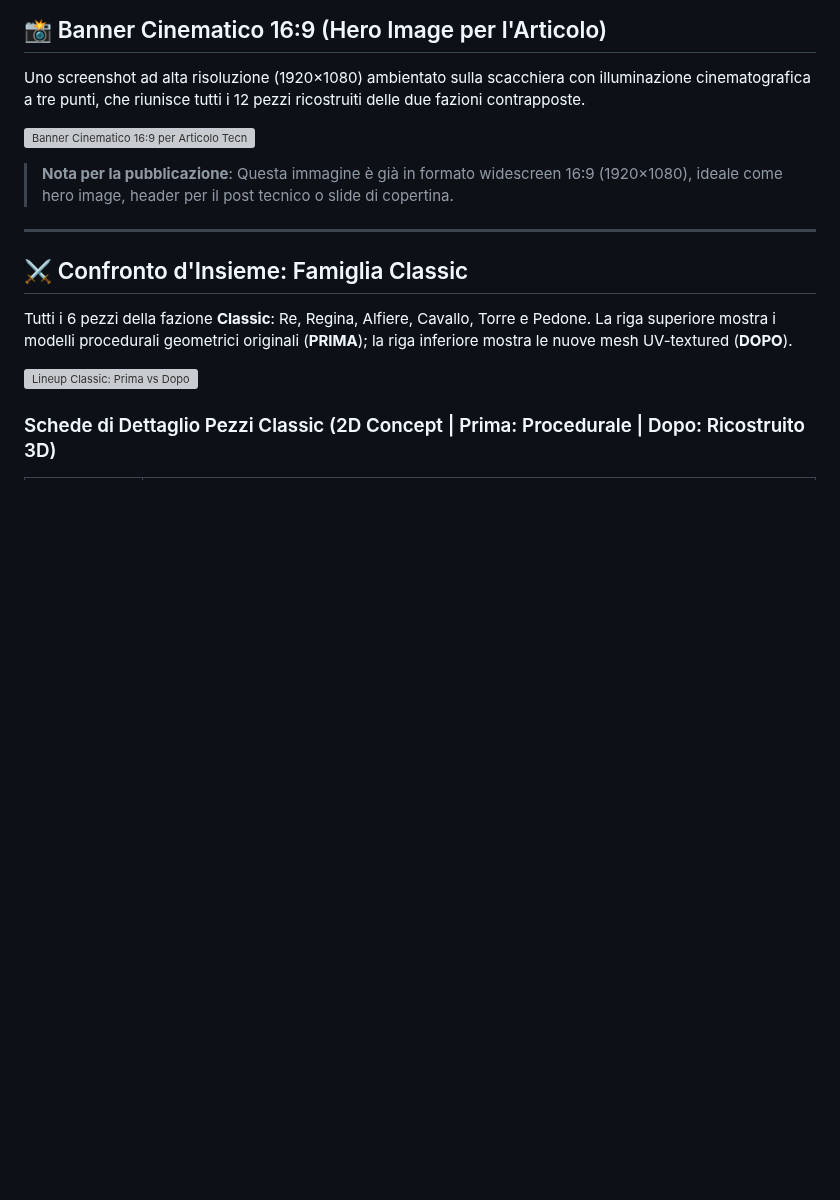
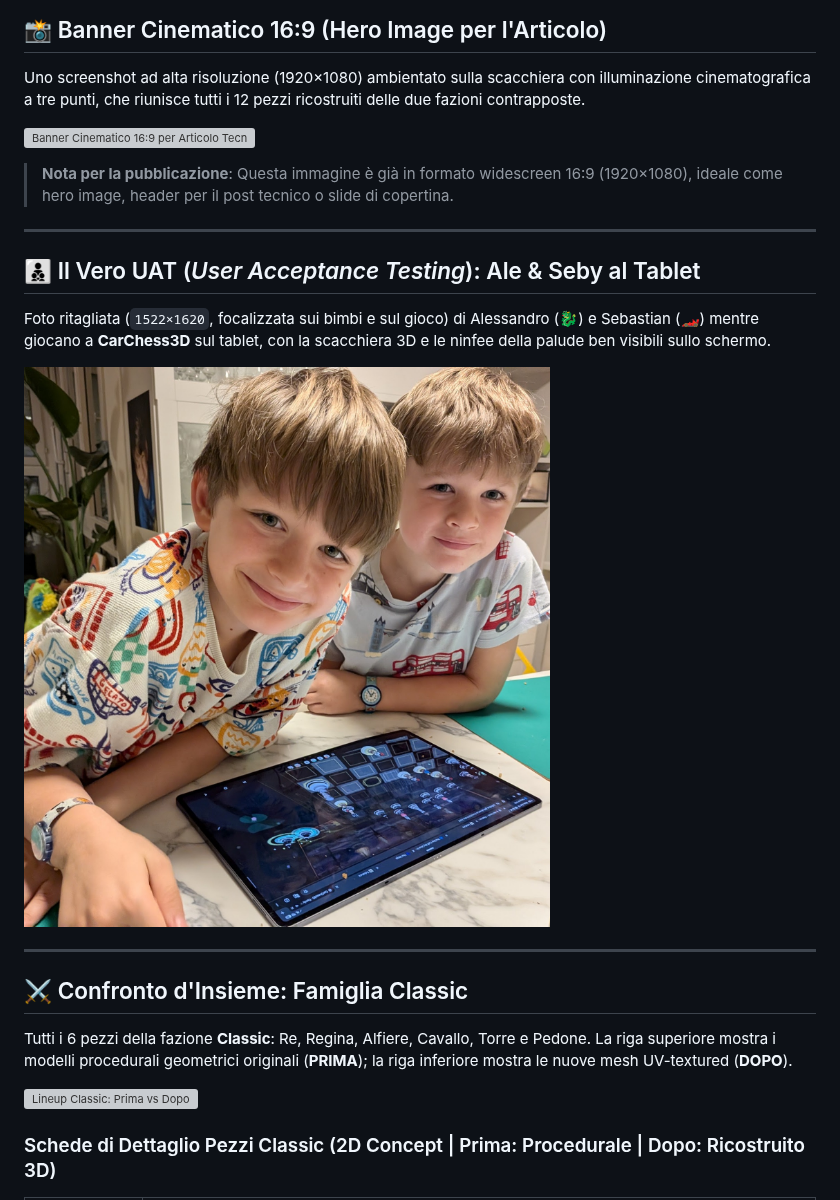
Before and after one commit to palladius/carchess3d, a Markdown page: article/SHOWCASE_BEFORE_AFTER.md, the part around the change. GitHub-like rendering; pictures changed too: article/assets/kids_playing_carchess3d.jpg (added); blank space fills up the shorter version; grey boxes are pictures that could not be loaded.

```diff
--- a/article/SHOWCASE_BEFORE_AFTER.md
+++ b/article/SHOWCASE_BEFORE_AFTER.md
@@ -12,6 +12,14 @@ Uno screenshot ad alta risoluzione (1920×1080) ambientato sulla scacchiera con
 ![Banner Cinematico 16:9 per Articolo Tecnico](assets/before_after/article_hero_banner_16x9.png)
 
 > **Nota per la pubblicazione**: Questa immagine è già in formato widescreen 16:9 (1920×1080), ideale come hero image, header per il post tecnico o slide di copertina.
+
+---
+
+## 👨‍👦‍👦 Il Vero UAT (*User Acceptance Testing*): Ale & Seby al Tablet
+
+Foto ritagliata (`1522×1620`, focalizzata sui bimbi e sul gioco) di Alessandro (🐉) e Sebastian (🏎️) mentre giocano a **CarChess3D** sul tablet, con la scacchiera 3D e le ninfee della palude ben visibili sullo schermo.
+
+![Alessandro e Sebastian giocano a CarChess3D sul tablet](assets/kids_playing_carchess3d.jpg)
 
 ---
 
```
Also changed, not shown: CHANGELOG.md (+5 -0 lines), docs/ARTICLE.md (+4 -0 lines), docs/visual-progress/kids_playing_carchess3d.jpg (added), 3 other files.
